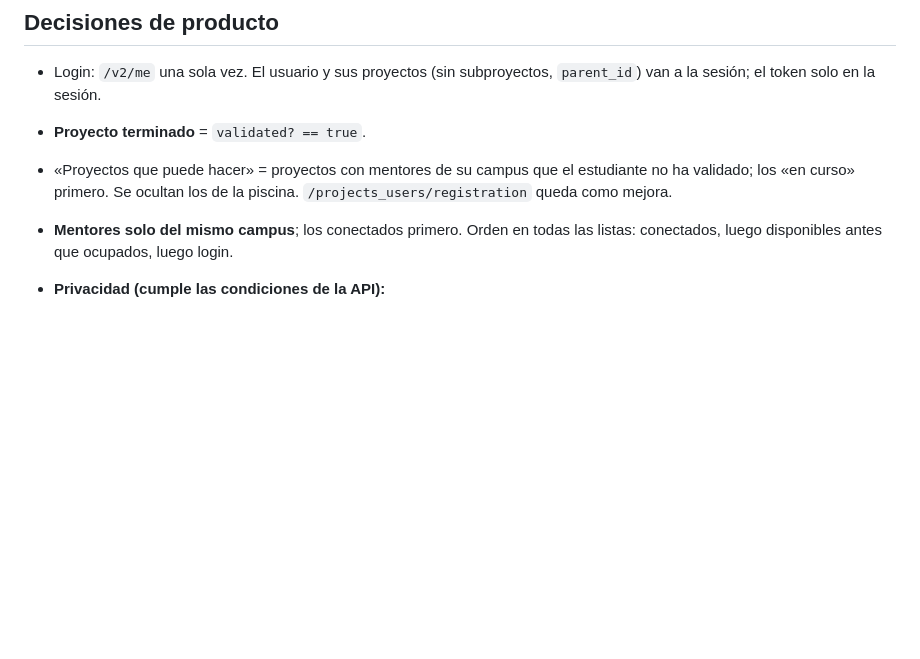
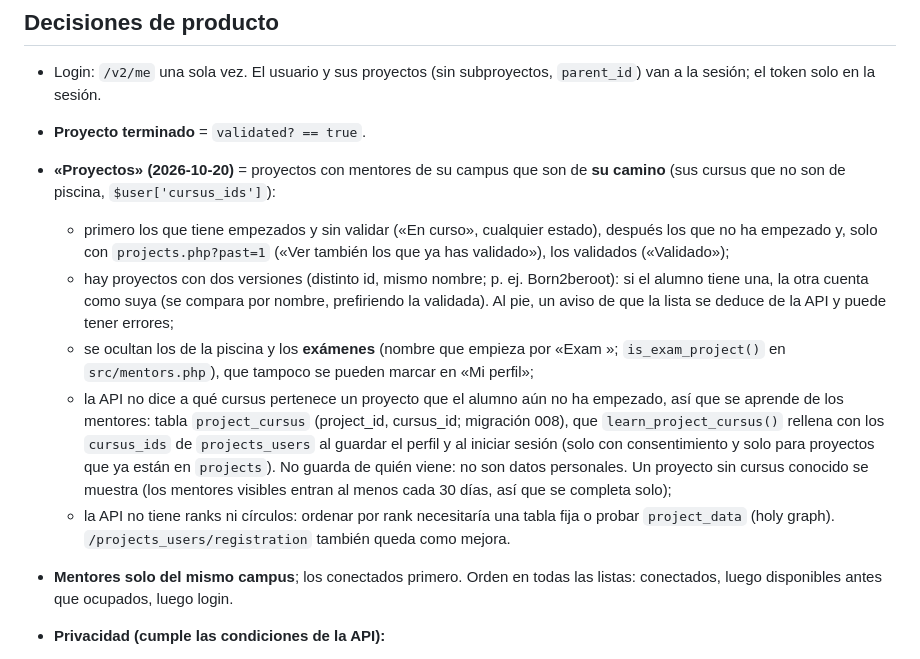
Before and after one commit to Carlos-mb/42mentors, a Markdown page: CLAUDE.md, the part around the change. GitHub-like rendering; blank space fills up the shorter version.

Commit message:
docs: «Proyectos» por camino de aprendizaje y project_cursus en CLAUDE.md
Co-Authored-By: Claude Opus 5.5 <noreply@anthropic.com>

```diff
--- a/CLAUDE.md
+++ b/CLAUDE.md
@@ -72,7 +72,12 @@ Leídas el 2026-10-02. Requisitos que nos afectan:
 ## Decisiones de producto
 - Login: `/v2/me` una sola vez. El usuario y sus proyectos (sin subproyectos, `parent_id`) van a la sesión; el token solo en la sesión.
 - **Proyecto terminado** = `validated? == true`.
-- «Proyectos que puede hacer» = proyectos con mentores de su campus que el estudiante no ha validado; los «en curso» primero. Se ocultan los de la piscina. `/projects_users/registration` queda como mejora.
+- **«Proyectos» (2026-10-20)** = proyectos con mentores de su campus que son de **su camino** (sus cursus que no son de piscina, `$user['cursus_ids']`):
+  - primero los que tiene empezados y sin validar («En curso», cualquier estado), después los que no ha empezado y, solo con `projects.php?past=1` («Ver también los que ya has validado»), los validados («Validado»);
+  - hay proyectos con dos versiones (distinto id, mismo nombre; p. ej. Born2beroot): si el alumno tiene una, la otra cuenta como suya (se compara por nombre, prefiriendo la validada). Al pie, un aviso de que la lista se deduce de la API y puede tener errores;
+  - se ocultan los de la piscina y los **exámenes** (nombre que empieza por «Exam »; `is_exam_project()` en `src/mentors.php`), que tampoco se pueden marcar en «Mi perfil»;
+  - la API no dice a qué cursus pertenece un proyecto que el alumno aún no ha empezado, así que se aprende de los mentores: tabla `project_cursus` (project_id, cursus_id; migración 008), que `learn_project_cursus()` rellena con los `cursus_ids` de `projects_users` al guardar el perfil y al iniciar sesión (solo con consentimiento y solo para proyectos que ya están en `projects`). No guarda de quién viene: no son datos personales. Un proyecto sin cursus conocido se muestra (los mentores visibles entran al menos cada 30 días, así que se completa solo);
+  - la API no tiene ranks ni círculos: ordenar por rank necesitaría una tabla fija o probar `project_data` (holy graph). `/projects_users/registration` también queda como mejora.
 - **Mentores solo del mismo campus**; los conectados primero. Orden en todas las listas: conectados, luego disponibles antes que ocupados, luego login.
 - **Privacidad (cumple las condiciones de la API):**
   - la BD solo guarda id, login, campus_id, consented_at, last_login_at, los proyectos que mentoriza, lo que escribe el propio mentor y los votos, y solo tras `consent.php`;
```
